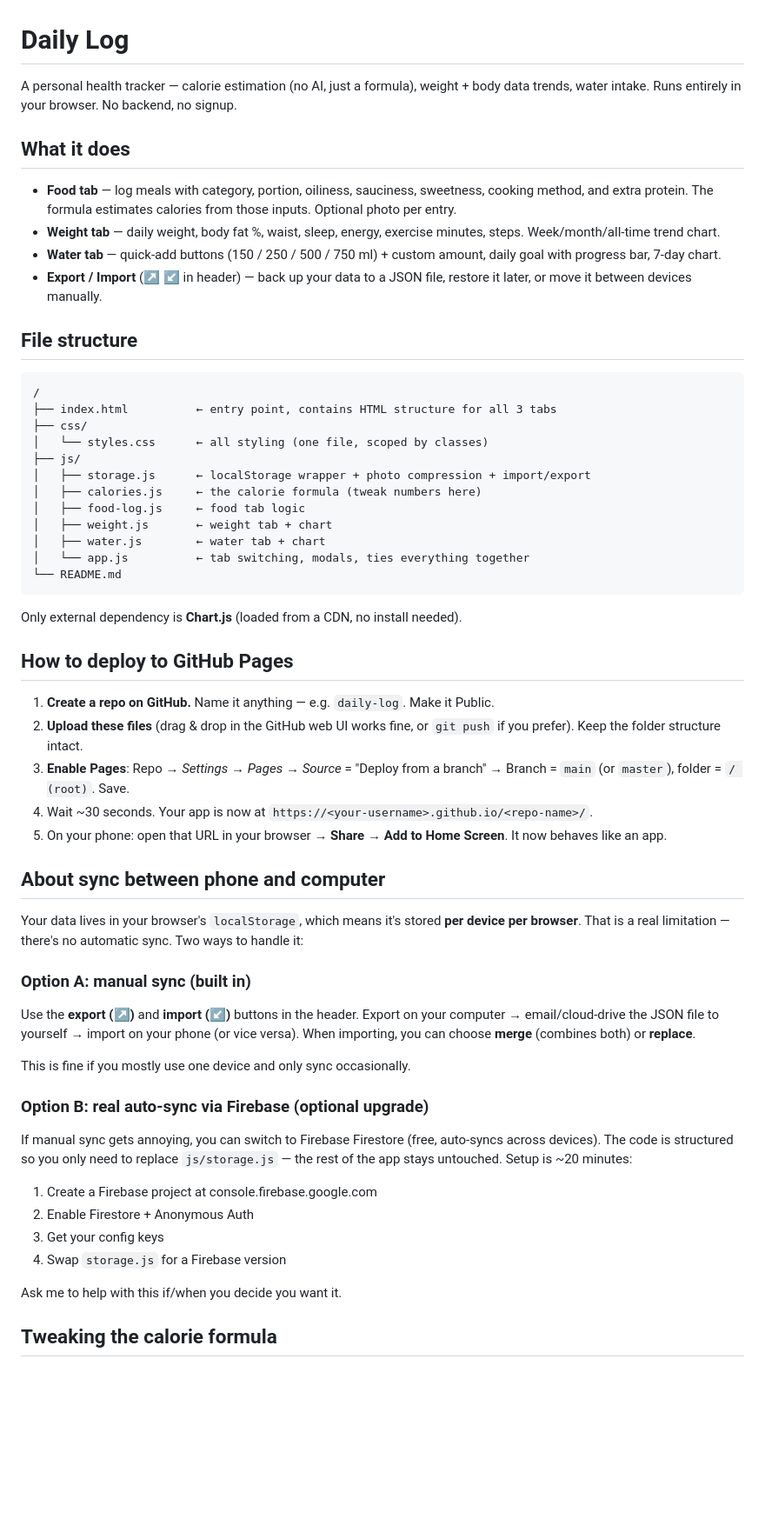
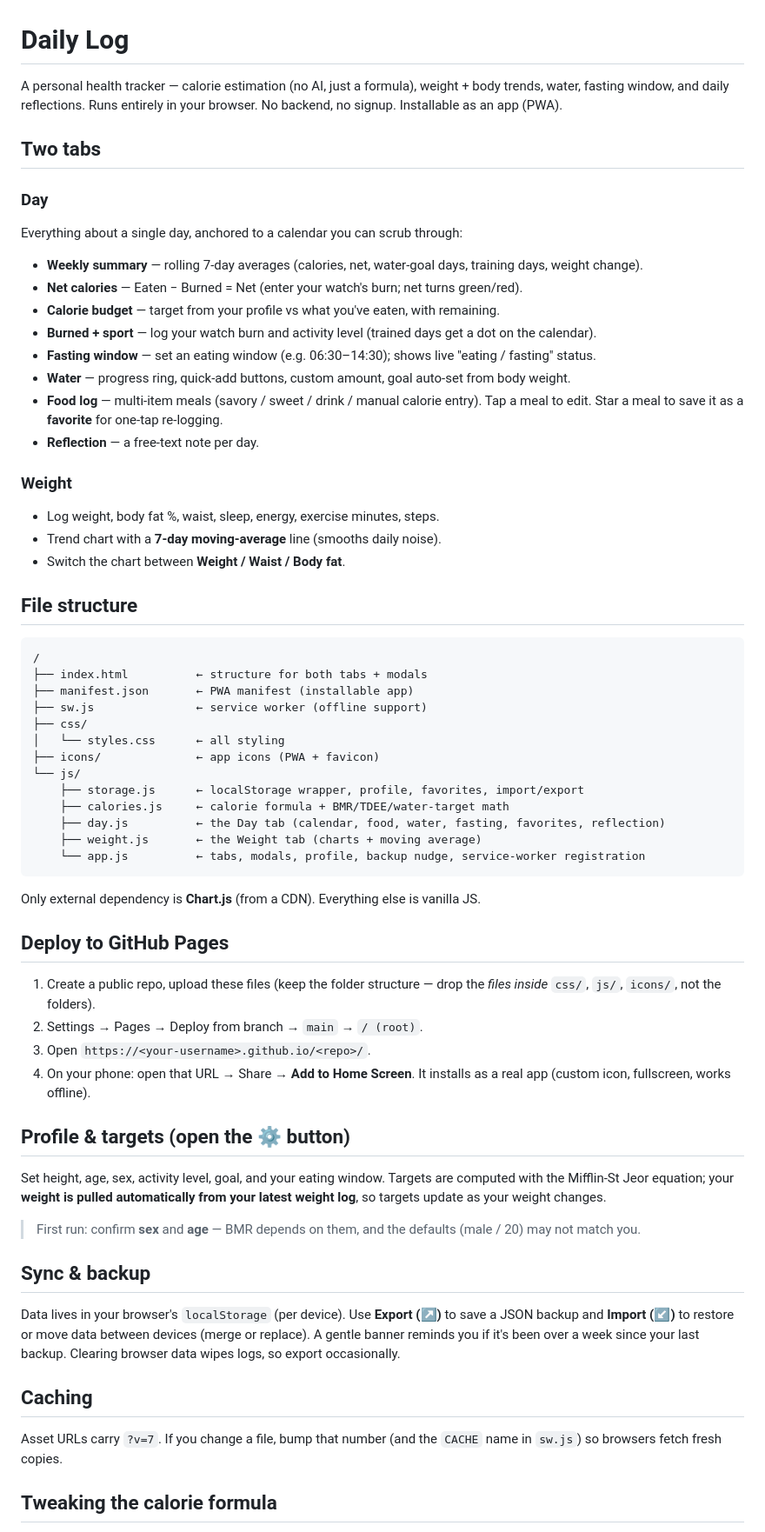
Before and after one commit to Rafiadifa/Health, a Markdown page: README.md, the part around one of its changes. Shown at 87% size. Drawn GitHub-style; blank space fills up the shorter version.

````diff
--- a/README.md
+++ b/README.md
@@ -1,58 +1,65 @@
 # Daily Log
 
-A personal health tracker — calorie estimation (no AI, just a formula), weight + body data trends, water intake. Runs entirely in your browser. No backend, no signup.
+A personal health tracker — calorie estimation (no AI, just a formula), weight + body trends, water, fasting window, and daily reflections. Runs entirely in your browser. No backend, no signup. Installable as an app (PWA).
 
-## What it does
+## Two tabs
 
-- **Food tab** — log meals with category, portion, oiliness, sauciness, sweetness, cooking method, and extra protein. The formula estimates calories from those inputs. Optional photo per entry.
-- **Weight tab** — daily weight, body fat %, waist, sleep, energy, exercise minutes, steps. Week/month/all-time trend chart.
-- **Water tab** — quick-add buttons (150 / 250 / 500 / 750 ml) + custom amount, daily goal with progress bar, 7-day chart.
-- **Export / Import** (↗ ↙ in header) — back up your data to a JSON file, restore it later, or move it between devices manually.
+### Day
+Everything about a single day, anchored to a calendar you can scrub through:
+- **Weekly summary** — rolling 7-day averages (calories, net, water-goal days, training days, weight change).
+- **Net calories** — Eaten − Burned = Net (enter your watch's burn; net turns green/red).
+- **Calorie budget** — target from your profile vs what you've eaten, with remaining.
+- **Burned + sport** — log your watch burn and activity level (trained days get a dot on the calendar).
+- **Fasting window** — set an eating window (e.g. 06:30–14:30); shows live "eating / fasting" status.
+- **Water** — progress ring, quick-add buttons, custom amount, goal auto-set from body weight.
+- **Food log** — multi-item meals (savory / sweet / drink / manual calorie entry). Tap a meal to edit. Star a meal to save it as a **favorite** for one-tap re-logging.
+- **Reflection** — a free-text note per day.
+
+### Weight
+- Log weight, body fat %, waist, sleep, energy, exercise minutes, steps.
+- Trend chart with a **7-day moving-average** line (smooths daily noise).
+- Switch the chart between **Weight / Waist / Body fat**.
 
 ## File structure
 
 ```
 /
-├── index.html          ← entry point, contains HTML structure for all 3 tabs
+├── index.html          ← structure for both tabs + modals
+├── manifest.json       ← PWA manifest (installable app)
+├── sw.js               ← service worker (offline support)
 ├── css/
-│   └── styles.css      ← all styling (one file, scoped by classes)
-├── js/
-│   ├── storage.js      ← localStorage wrapper + photo compression + import/export
-│   ├── calories.js     ← the calorie formula (tweak numbers here)
-│   ├── food-log.js     ← food tab logic
-│   ├── weight.js       ← weight tab + chart
-│   ├── water.js        ← water tab + chart
-│   └── app.js          ← tab switching, modals, ties everything together
-└── README.md
+│   └── styles.css      ← all styling
+├── icons/              ← app icons (PWA + favicon)
+└── js/
+    ├── storage.js      ← localStorage wrapper, profile, favorites, import/export
+    ├── calories.js     ← calorie formula + BMR/TDEE/water-target math
+    ├── day.js          ← the Day tab (calendar, food, water, fasting, favorites, reflection)
+    ├── weight.js       ← the Weight tab (charts + moving average)
+    └── app.js          ← tabs, modals, profile, backup nudge, service-worker registration
 ```
 
-Only external dependency is **Chart.js** (loaded from a CDN, no install needed).
+Only external dependency is **Chart.js** (from a CDN). Everything else is vanilla JS.
 
-## How to deploy to GitHub Pages
+## Deploy to GitHub Pages
 
-1. **Create a repo on GitHub.** Name it anything — e.g. `daily-log`. Make it Public.
-2. **Upload these files** (drag & drop in the GitHub web UI works fine, or `git push` if you prefer). Keep the folder structure intact.
-3. **Enable Pages**: Repo → *Settings* → *Pages* → *Source* = "Deploy from a branch" → Branch = `main` (or `master`), folder = `/ (root)`. Save.
-4. Wait ~30 seconds. Your app is now at `https://<your-username>.github.io/<repo-name>/`.
-5. On your phone: open that URL in your browser → **Share** → **Add to Home Screen**. It now behaves like an app.
+1. Create a public repo, upload these files (keep the folder structure — drop the *files inside* `css/`, `js/`, `icons/`, not the folders).
+2. Settings → Pages → Deploy from branch → `main` → `/ (root)`.
+3. Open `https://<your-username>.github.io/<repo>/`.
+4. On your phone: open that URL → Share → **Add to Home Screen**. It installs as a real app (custom icon, fullscreen, works offline).
 
-## About sync between phone and computer
+## Profile & targets (open the ⚙ button)
 
-Your data lives in your browser's `localStorage`, which means it's stored **per device per browser**. That is a real limitation — there's no automatic sync. Two ways to handle it:
+Set height, age, sex, activity level, goal, and your eating window. Targets are computed with the Mifflin-St Jeor equation; your **weight is pulled automatically from your latest weight log**, so targets update as your weight changes.
 
-### Option A: manual sync (built in)
-Use the **export (↗)** and **import (↙)** buttons in the header. Export on your computer → email/cloud-drive the JSON file to yourself → import on your phone (or vice versa). When importing, you can choose **merge** (combines both) or **replace**.
+> First run: confirm **sex** and **age** — BMR depends on them, and the defaults (male / 20) may not match you.
 
-This is fine if you mostly use one device and only sync occasionally.
+## Sync & backup
 
-### Option B: real auto-sync via Firebase (optional upgrade)
-If manual sync gets annoying, you can switch to Firebase Firestore (free, auto-syncs across devices). The code is structured so you only need to replace `js/storage.js` — the rest of the app stays untouched. Setup is ~20 minutes:
-1. Create a Firebase project at console.firebase.google.com
-2. Enable Firestore + Anonymous Auth
-3. Get your config keys
-4. Swap `storage.js` for a Firebase version
+Data lives in your browser's `localStorage` (per device). Use **Export (↗)** to save a JSON backup and **Import (↙)** to restore or move data between devices (merge or replace). A gentle banner reminds you if it's been over a week since your last backup. Clearing browser data wipes logs, so export occasionally.
 
-Ask me to help with this if/when you decide you want it.
+## Caching
+
+Asset URLs carry `?v=7`. If you change a file, bump that number (and the `CACHE` name in `sw.js`) so browsers fetch fresh copies.
 
 ## Tweaking the calorie formula
 
````
Also changed, not shown: other parts of README.md (+1 -22 lines).
